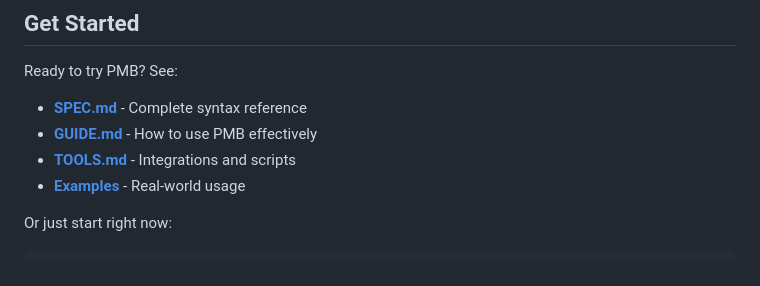
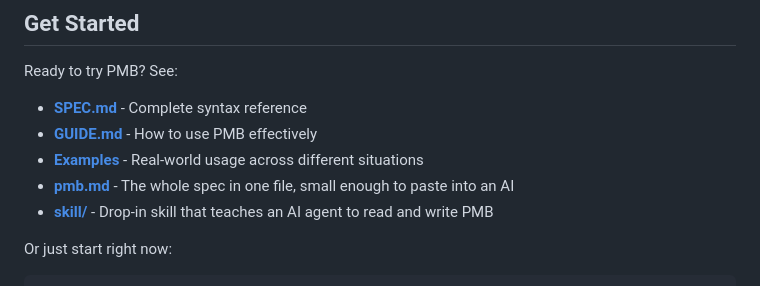
Before and after one commit to j333t/pmb, a Markdown page: WHY.md, the part around the change. Rendered like a GitHub page.

````diff
--- a/WHY.md
+++ b/WHY.md
@@ -449,8 +449,9 @@ The reasoning is interleaved and builds on itself. Each party can see and respon
 Ready to try PMB? See:
 - **[SPEC.md](SPEC.md)** - Complete syntax reference
 - **[GUIDE.md](GUIDE.md)** - How to use PMB effectively
-- **[TOOLS.md](TOOLS.md)** - Integrations and scripts
-- **[Examples](examples/)** - Real-world usage
+- **[Examples](examples/)** - Real-world usage across different situations
+- **[pmb.md](pmb.md)** - The whole spec in one file, small enough to paste into an AI
+- **[skill/](skill/)** - Drop-in skill that teaches an AI agent to read and write PMB
 
 Or just start right now:
 ```
````
Also changed, not shown: README.md (+22 -1 lines).
